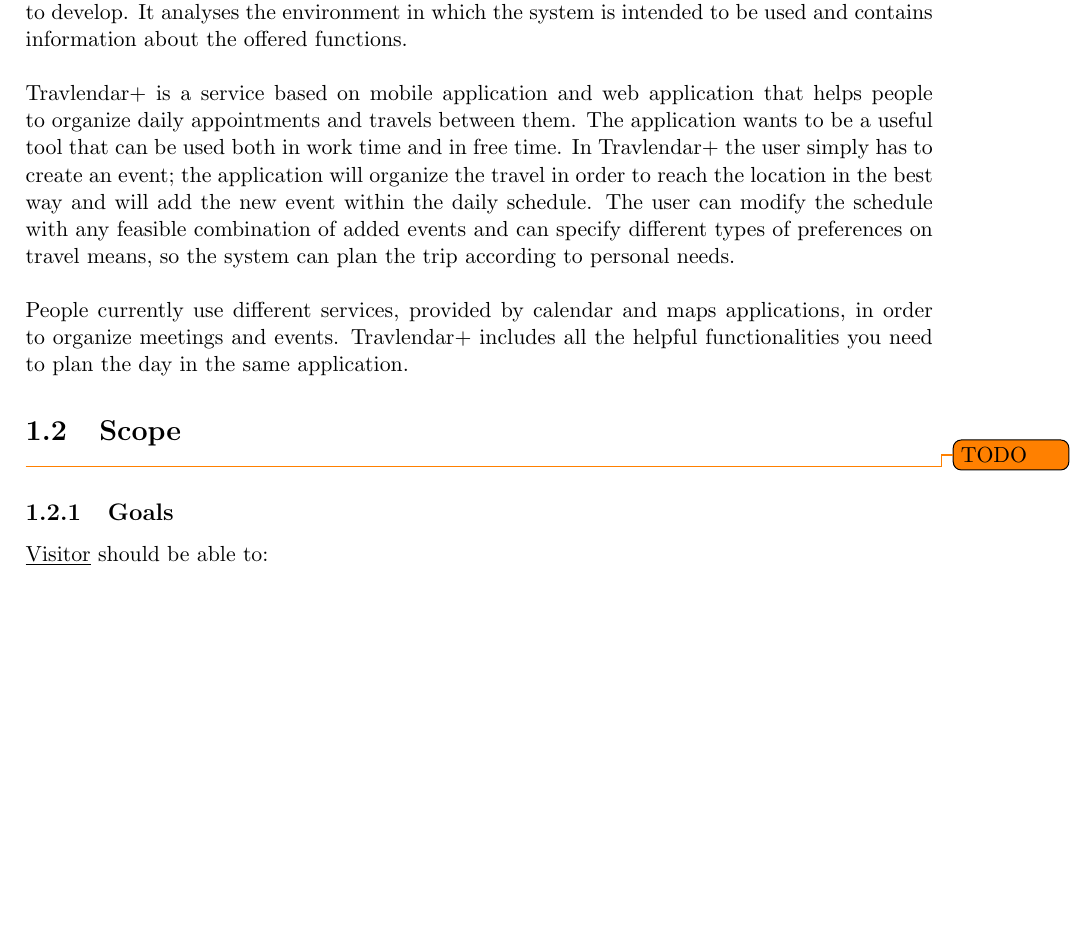
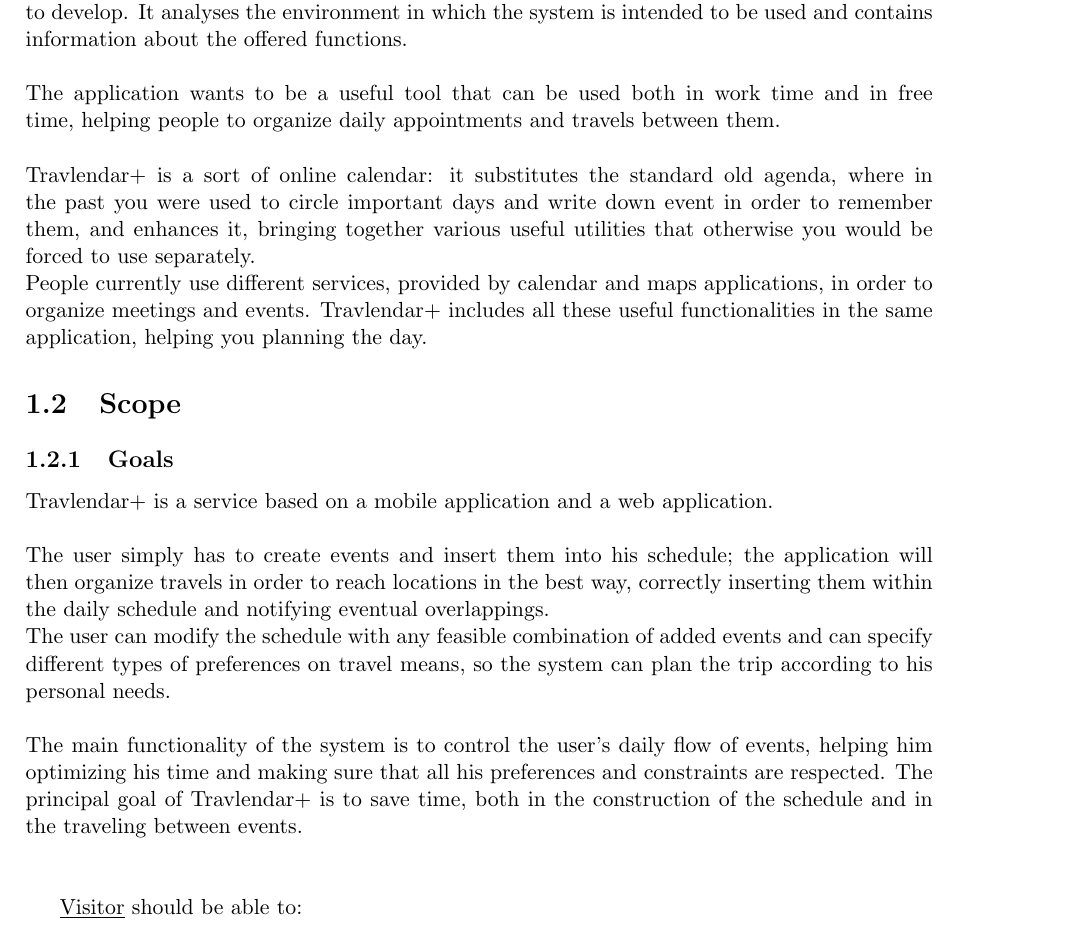
Before and after one commit to JustSalva/MelziPinaSalvadore, a LaTeX document (RASD/RASD.tex, which reads RASD/1-Introduction/goals.tex, RASD/1-Introduction/purpose.tex): part of page 4 of 30 before the commit and part of page 4 of 31 after it, cut so that both start at the same text, the shorter picture padded with empty space. Compiled offline with pdfLaTeX.

Commit message:
Purpose/Goals

```diff
--- a/RASD/1-Introduction/goals.tex
+++ b/RASD/1-Introduction/goals.tex
@@ -1,4 +1,15 @@
 \subsection{Goals}
+Travlendar+ is a service based on a mobile application and a web application.
+\newline
+\newline
+The user simply has to create events and insert them into his schedule; the application will then organize travels in order to reach locations in the best way, correctly inserting them within the daily schedule and notifying eventual overlappings. \newline
+The user can modify the schedule with any feasible combination of added events and can specify different types of preferences on travel means, so the system can plan the trip according to his personal needs.
+\newline
+\newline
+The main functionality of the system is to control the user's daily flow of events, helping him optimizing his time and making sure that all his preferences and constraints are respected.
+The principal goal of Travlendar+ is to save time, both in the construction of the schedule and in the traveling between events.
+\newline
+\newline
 
 \underline{Visitor} should be able to:
 \begin{description}
--- a/RASD/1-Introduction/purpose.tex
+++ b/RASD/1-Introduction/purpose.tex
@@ -1,7 +1,9 @@
 This document provides a baseline for the project planning of Travlendar+, the system we want to develop. It analyses the environment in which the system is intended to be used and contains information about the offered functions.
 \newline
 \newline
-Travlendar+ is a service based on mobile application and web application that helps people to organize daily appointments and travels between them. The application wants to be a useful tool that can be used both in work time and in free time. In Travlendar+ the user simply has to create an event; the application will organize the travel in order to reach the location in the best way and will add the new event within the daily schedule. The user can modify the schedule with any feasible combination of added events and can specify different types of preferences on travel means, so the system can plan the trip according to personal needs.
+The application wants to be a useful tool that can be used both in work time and in free time, helping people to organize daily appointments and travels between them.
 \newline
 \newline
-People currently use different services, provided by calendar and maps applications, in order to organize meetings and events. Travlendar+ includes all the helpful functionalities you need to plan the day in the same application.
+Travlendar+ is a sort of online calendar: it substitutes the standard old agenda, where in the past you were used to circle important days and write down event in order to remember them, and enhances it, bringing together various useful utilities that otherwise you would be forced to use separately.
+\newline
+People currently use different services, provided by calendar and maps applications, in order to organize meetings and events. Travlendar+ includes all these useful functionalities in the same application, helping you planning the day.
--- a/RASD/RASD.tex
+++ b/RASD/RASD.tex
@@ -52,7 +52,6 @@
 
 		\section{Scope}
 		\label{sect:Scope}
-			\todo{TODO}
 			\input{./1-Introduction/goals.tex}
 			\input{./1-Introduction/domain_properties.tex}
 
```
Also changed, not shown: 1 other file.
